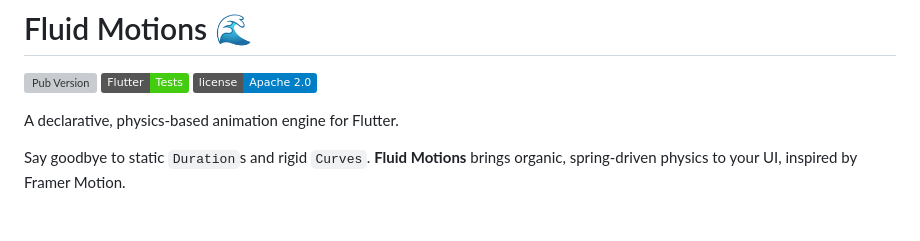
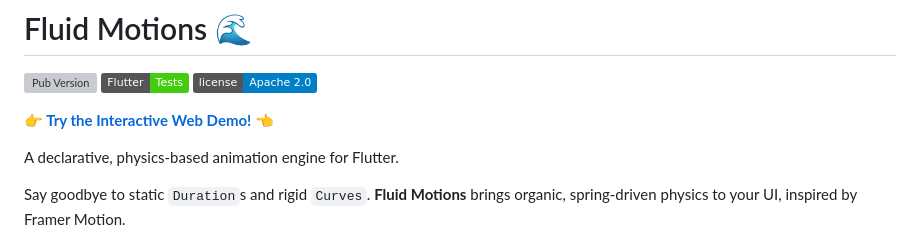
Before and after one commit to DrowLink/fluid_motions, a Markdown page: README.md, the part around the change. Drawn GitHub-style; badges without logos; blank space fills up the shorter version; grey boxes are pictures that could not be loaded.

Commit message:
docs: add interactive web demo link to README

```diff
--- a/README.md
+++ b/README.md
@@ -3,6 +3,8 @@
 [![Pub Version](https://img.shields.io/pub/v/fluid_motions.svg)](https://pub.dev/packages/fluid_motions)
 [![Flutter Tests](https://img.shields.io/badge/Flutter-Tests-success.svg)](#)
 [![License](https://img.shields.io/badge/license-Apache%202.0-blue.svg)](https://opensource.org/licenses/Apache-2.0)
+
+**👉 [Try the Interactive Web Demo!](https://DrowLink.github.io/fluid_motions/) 👈**
 
 A declarative, physics-based animation engine for Flutter.
 
```
